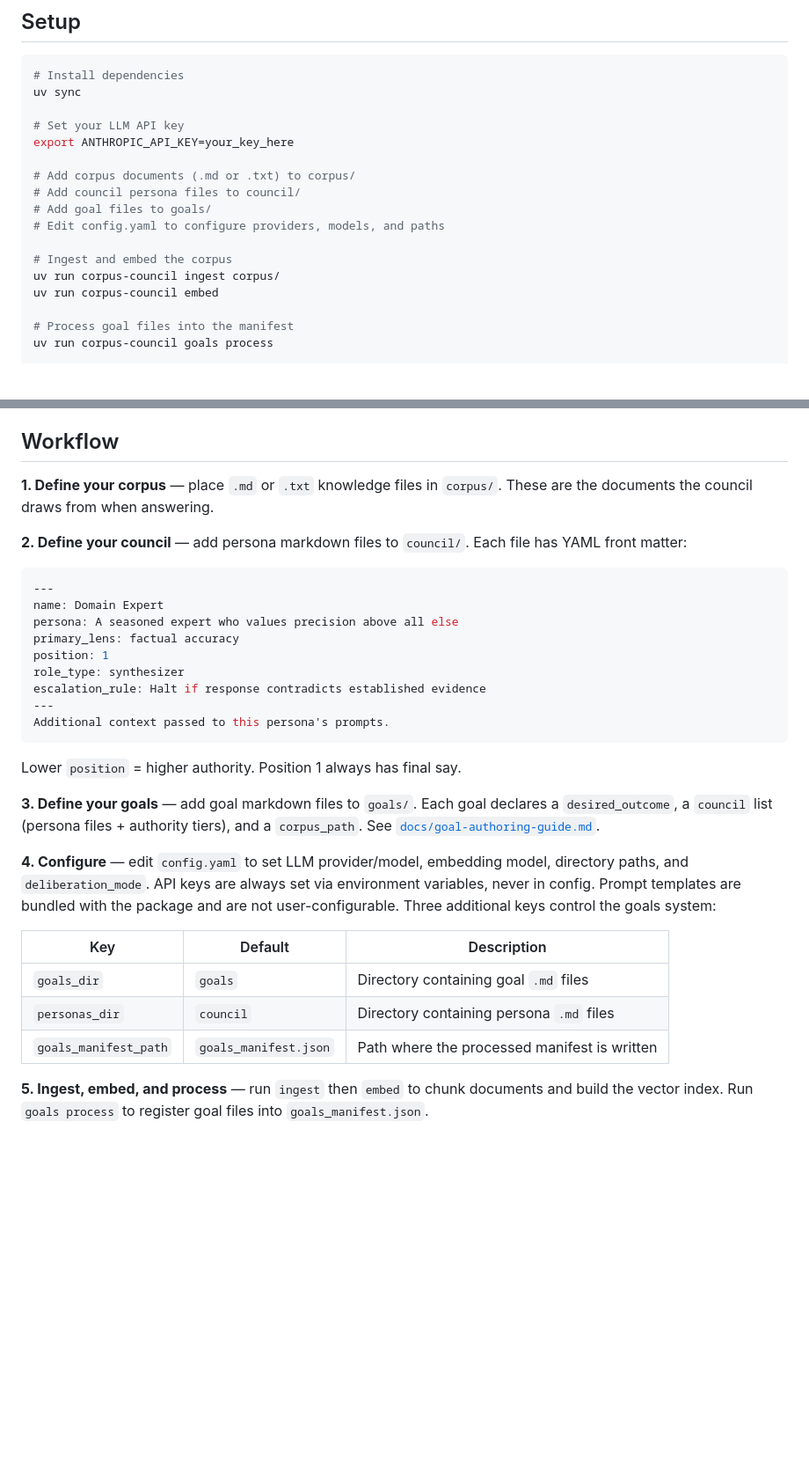
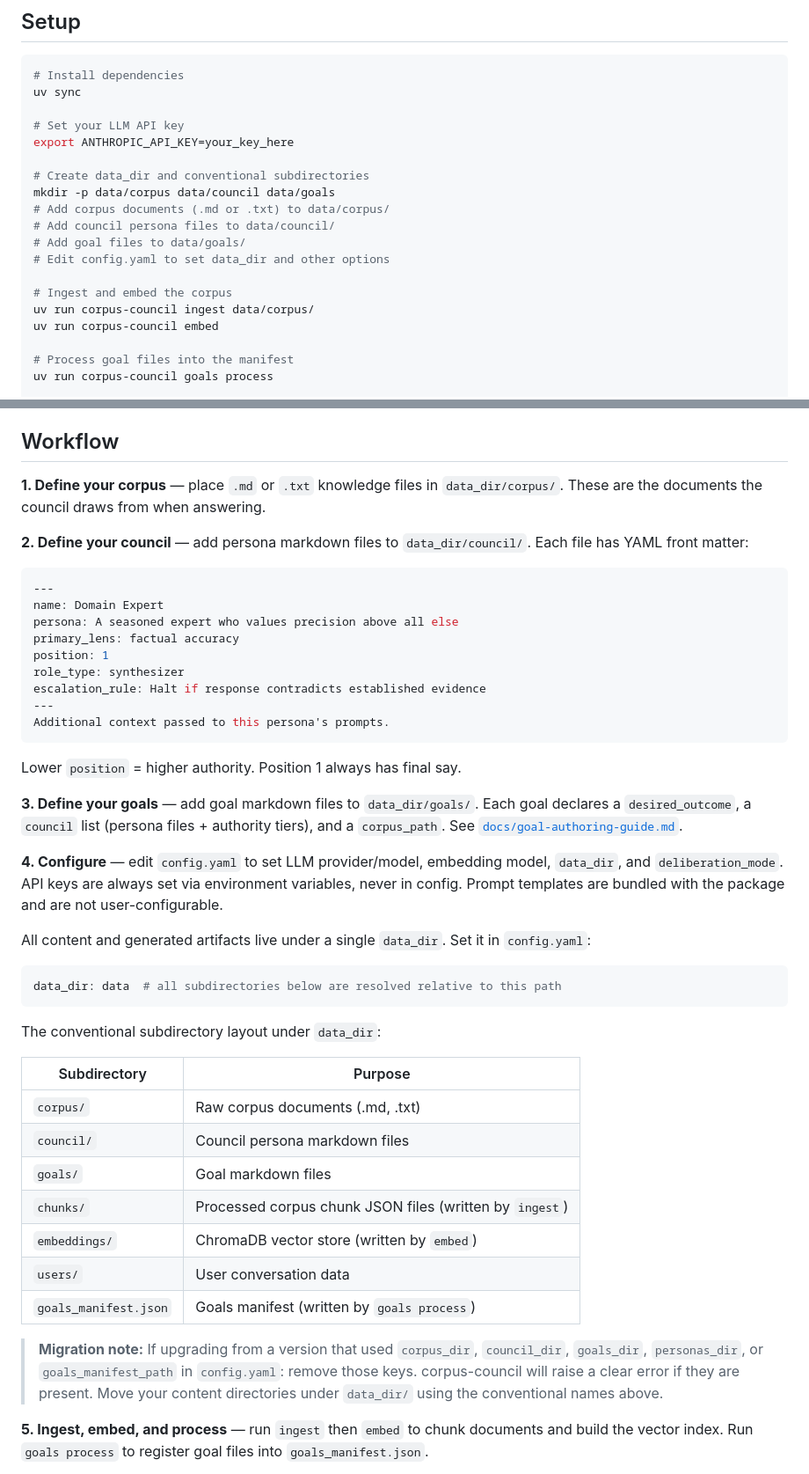
Before and after one commit to buwilliams/corpus-council, a Markdown page: README.md, 2 parts joined by grey strips. Shown at 88% size. Drawn GitHub-style; blank space fills up the shorter version.

Commit message:
task-00006: update README — simplified config reference, conventional subdir layout, migration note
Co-Authored-By: Claude Sonnet 4.6 <noreply@anthropic.com>

````diff
--- a/README.md
+++ b/README.md
@@ -13,13 +13,15 @@ uv sync
 # Set your LLM API key
 export ANTHROPIC_API_KEY=your_key_here
 
-# Add corpus documents (.md or .txt) to corpus/
-# Add council persona files to council/
-# Add goal files to goals/
-# Edit config.yaml to configure providers, models, and paths
+# Create data_dir and conventional subdirectories
+mkdir -p data/corpus data/council data/goals
+# Add corpus documents (.md or .txt) to data/corpus/
+# Add council persona files to data/council/
+# Add goal files to data/goals/
+# Edit config.yaml to set data_dir and other options
 
 # Ingest and embed the corpus
-uv run corpus-council ingest corpus/
+uv run corpus-council ingest data/corpus/
 uv run corpus-council embed
 
 # Process goal files into the manifest
@@ -132,9 +134,9 @@ Priority order: per-request flag/field → `config.yaml` → `parallel` default.
 
 ## Workflow
 
-**1. Define your corpus** — place `.md` or `.txt` knowledge files in `corpus/`. These are the documents the council draws from when answering.
+**1. Define your corpus** — place `.md` or `.txt` knowledge files in `data_dir/corpus/`. These are the documents the council draws from when answering.
 
-**2. Define your council** — add persona markdown files to `council/`. Each file has YAML front matter:
+**2. Define your council** — add persona markdown files to `data_dir/council/`. Each file has YAML front matter:
 
 ```yaml
 ---
@@ -150,15 +152,29 @@ Additional context passed to this persona's prompts.
 
 Lower `position` = higher authority. Position 1 always has final say.
 
-**3. Define your goals** — add goal markdown files to `goals/`. Each goal declares a `desired_outcome`, a `council` list (persona files + authority tiers), and a `corpus_path`. See [`docs/goal-authoring-guide.md`](docs/goal-authoring-guide.md).
+**3. Define your goals** — add goal markdown files to `data_dir/goals/`. Each goal declares a `desired_outcome`, a `council` list (persona files + authority tiers), and a `corpus_path`. See [`docs/goal-authoring-guide.md`](docs/goal-authoring-guide.md).
 
-**4. Configure** — edit `config.yaml` to set LLM provider/model, embedding model, directory paths, and `deliberation_mode`. API keys are always set via environment variables, never in config. Prompt templates are bundled with the package and are not user-configurable. Three additional keys control the goals system:
+**4. Configure** — edit `config.yaml` to set LLM provider/model, embedding model, `data_dir`, and `deliberation_mode`. API keys are always set via environment variables, never in config. Prompt templates are bundled with the package and are not user-configurable.
 
-| Key | Default | Description |
-|-----|---------|-------------|
-| `goals_dir` | `goals` | Directory containing goal `.md` files |
-| `personas_dir` | `council` | Directory containing persona `.md` files |
-| `goals_manifest_path` | `goals_manifest.json` | Path where the processed manifest is written |
+All content and generated artifacts live under a single `data_dir`. Set it in `config.yaml`:
+
+```yaml
+data_dir: data  # all subdirectories below are resolved relative to this path
+```
+
+The conventional subdirectory layout under `data_dir`:
+
+| Subdirectory | Purpose |
+|---|---|
+| `corpus/` | Raw corpus documents (.md, .txt) |
+| `council/` | Council persona markdown files |
+| `goals/` | Goal markdown files |
+| `chunks/` | Processed corpus chunk JSON files (written by `ingest`) |
+| `embeddings/` | ChromaDB vector store (written by `embed`) |
+| `users/` | User conversation data |
+| `goals_manifest.json` | Goals manifest (written by `goals process`) |
+
+> **Migration note:** If upgrading from a version that used `corpus_dir`, `council_dir`, `goals_dir`, `personas_dir`, or `goals_manifest_path` in `config.yaml`: remove those keys. corpus-council will raise a clear error if they are present. Move your content directories under `data_dir/` using the conventional names above.
 
 **5. Ingest, embed, and process** — run `ingest` then `embed` to chunk documents and build the vector index. Run `goals process` to register goal files into `goals_manifest.json`.
 
````
Also changed, not shown: other parts of README.md (+1 -1 lines).
